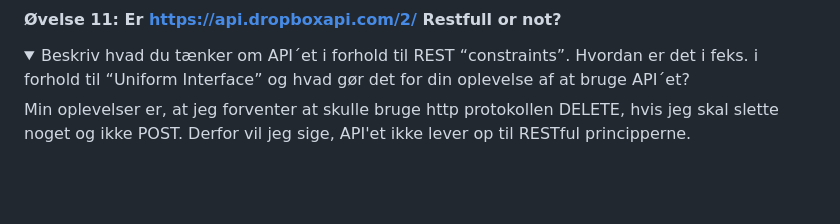
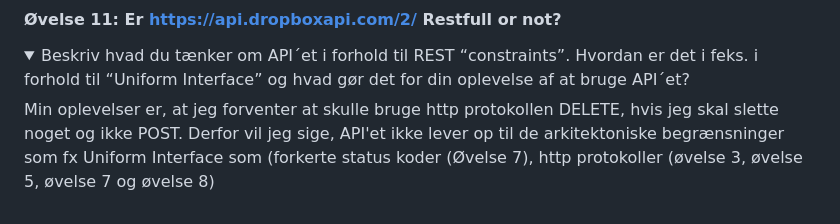
Before and after one commit to Amalie956/Obligatorisk_opgave_1_Dropbox, a Markdown page: README.md, the part around the change. Drawn GitHub-style; folded sections open; blank space fills up the shorter version.

```diff
--- a/README.md
+++ b/README.md
@@ -258,5 +258,7 @@ Se html og javaScript koden
 Beskriv hvad du tænker om API´et i forhold til REST “constraints”.
 Hvordan er det i feks. i forhold til “Uniform Interface” og hvad gør det for din oplevelse af at bruge API´et?
 </summary>
-Min oplevelser er, at jeg forventer at skulle bruge http protokollen DELETE, hvis jeg skal slette noget og ikke POST. Derfor vil jeg sige, API'et ikke lever op til RESTful principperne.
+Min oplevelser er, at jeg forventer at skulle bruge http protokollen DELETE, hvis jeg skal slette noget og ikke POST. Derfor vil jeg sige, API'et ikke lever op til de arkitektoniske begrænsninger som fx Uniform Interface som (forkerte status koder (Øvelse 7), http protokoller (øvelse 3, øvelse 5, øvelse 7 og øvelse 8)
+
+
 </details>
```
